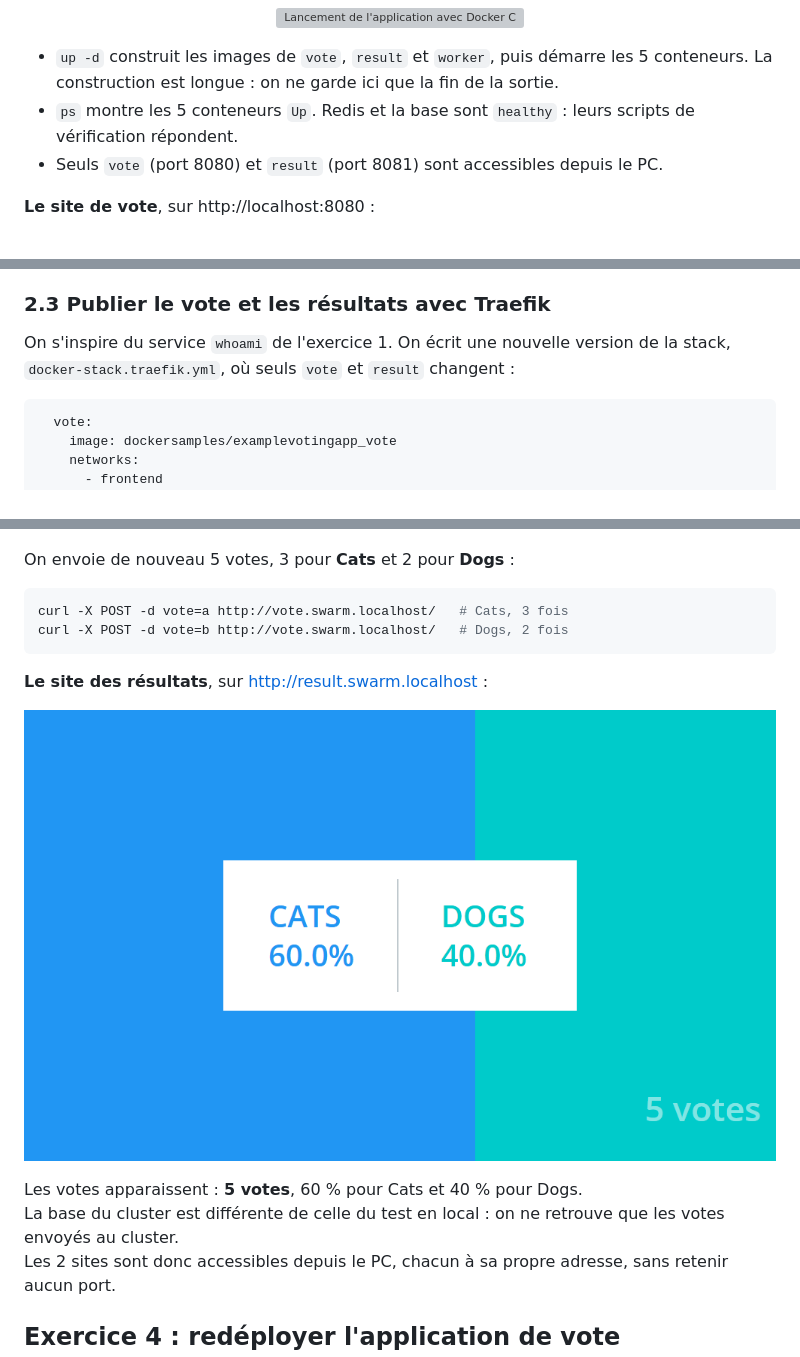
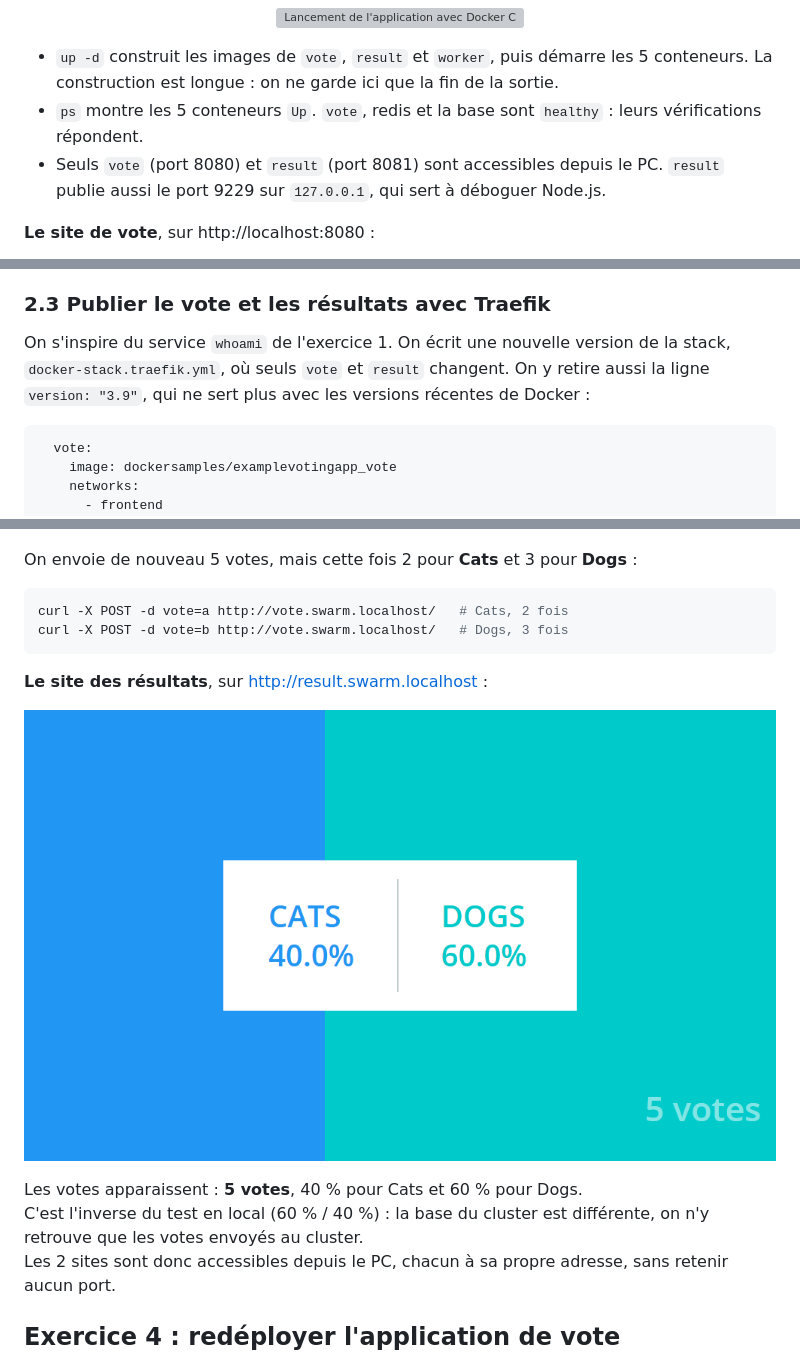
Before and after one commit to DARK-SHAD0W/Clusterisation-Conteneurs, a Markdown page: voting-app/TD3.md, 3 parts joined by grey strips. GitHub-like rendering; pictures changed too: voting-app/screenshots/td3-14-result-traefik.png; grey boxes are pictures that could not be loaded.

Commit message:
TD3: review fixes (distinct 2.3 results, network addresses, wording)

````diff
--- a/voting-app/TD3.md
+++ b/voting-app/TD3.md
@@ -63,8 +63,8 @@ docker compose ps --format 'table {{.Name}}\t{{.Image}}\t{{.Status}}\t{{.Ports}}
 </p>
 
 - `up -d` construit les images de `vote`, `result` et `worker`, puis démarre les 5 conteneurs. La construction est longue : on ne garde ici que la fin de la sortie.
-- `ps` montre les 5 conteneurs `Up`. Redis et la base sont `healthy` : leurs scripts de vérification répondent.
-- Seuls `vote` (port 8080) et `result` (port 8081) sont accessibles depuis le PC.
+- `ps` montre les 5 conteneurs `Up`. `vote`, redis et la base sont `healthy` : leurs vérifications répondent.
+- Seuls `vote` (port 8080) et `result` (port 8081) sont accessibles depuis le PC. `result` publie aussi le port 9229 sur `127.0.0.1`, qui sert à déboguer Node.js.
 
 **Le site de vote**, sur http://localhost:8080 :
 
@@ -115,7 +115,7 @@ docker compose exec manager docker stack services voting
 
 ### 2.3 Publier le vote et les résultats avec Traefik
 
-On s'inspire du service `whoami` de l'exercice 1. On écrit une nouvelle version de la stack, `docker-stack.traefik.yml`, où seuls `vote` et `result` changent :
+On s'inspire du service `whoami` de l'exercice 1. On écrit une nouvelle version de la stack, `docker-stack.traefik.yml`, où seuls `vote` et `result` changent. On y retire aussi la ligne `version: "3.9"`, qui ne sert plus avec les versions récentes de Docker :
 
 ```yaml
   vote:
@@ -194,11 +194,11 @@ Traefik a trouvé tout seul les 2 nouveaux routeurs, `vote@swarm` et `result@swa
   <img src="screenshots/td3-13-vote-traefik.png" alt="Site de vote servi par Traefik">
 </p>
 
-On envoie de nouveau 5 votes, 3 pour **Cats** et 2 pour **Dogs** :
+On envoie de nouveau 5 votes, mais cette fois 2 pour **Cats** et 3 pour **Dogs** :
 
 ```bash
-curl -X POST -d vote=a http://vote.swarm.localhost/   # Cats, 3 fois
-curl -X POST -d vote=b http://vote.swarm.localhost/   # Dogs, 2 fois
+curl -X POST -d vote=a http://vote.swarm.localhost/   # Cats, 2 fois
+curl -X POST -d vote=b http://vote.swarm.localhost/   # Dogs, 3 fois
 ```
 
 **Le site des résultats**, sur http://result.swarm.localhost :
@@ -207,8 +207,8 @@ curl -X POST -d vote=b http://vote.swarm.localhost/   # Dogs, 2 fois
   <img src="screenshots/td3-14-result-traefik.png" alt="Site des résultats servi par Traefik">
 </p>
 
-Les votes apparaissent : **5 votes**, 60 % pour Cats et 40 % pour Dogs.
-<br/>La base du cluster est différente de celle du test en local : on ne retrouve que les votes envoyés au cluster.
+Les votes apparaissent : **5 votes**, 40 % pour Cats et 60 % pour Dogs.
+<br/>C'est l'inverse du test en local (60 % / 40 %) : la base du cluster est différente, on n'y retrouve que les votes envoyés au cluster.
 <br/>Les 2 sites sont donc accessibles depuis le PC, chacun à sa propre adresse, sans retenir aucun port.
 
 ## Exercice 4 : redéployer l'application de vote
````
Also changed, not shown: mfp/TD2.md (+2 -2 lines).
